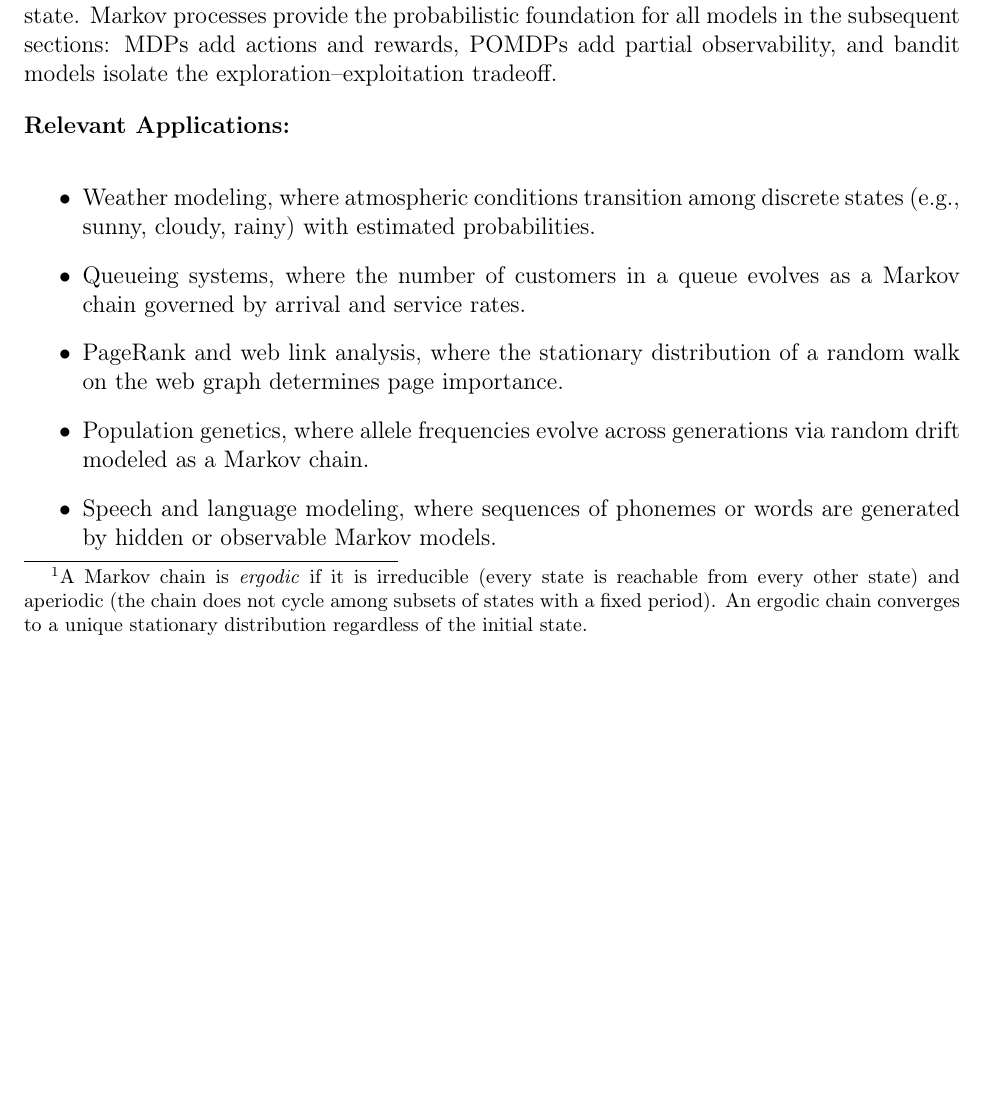
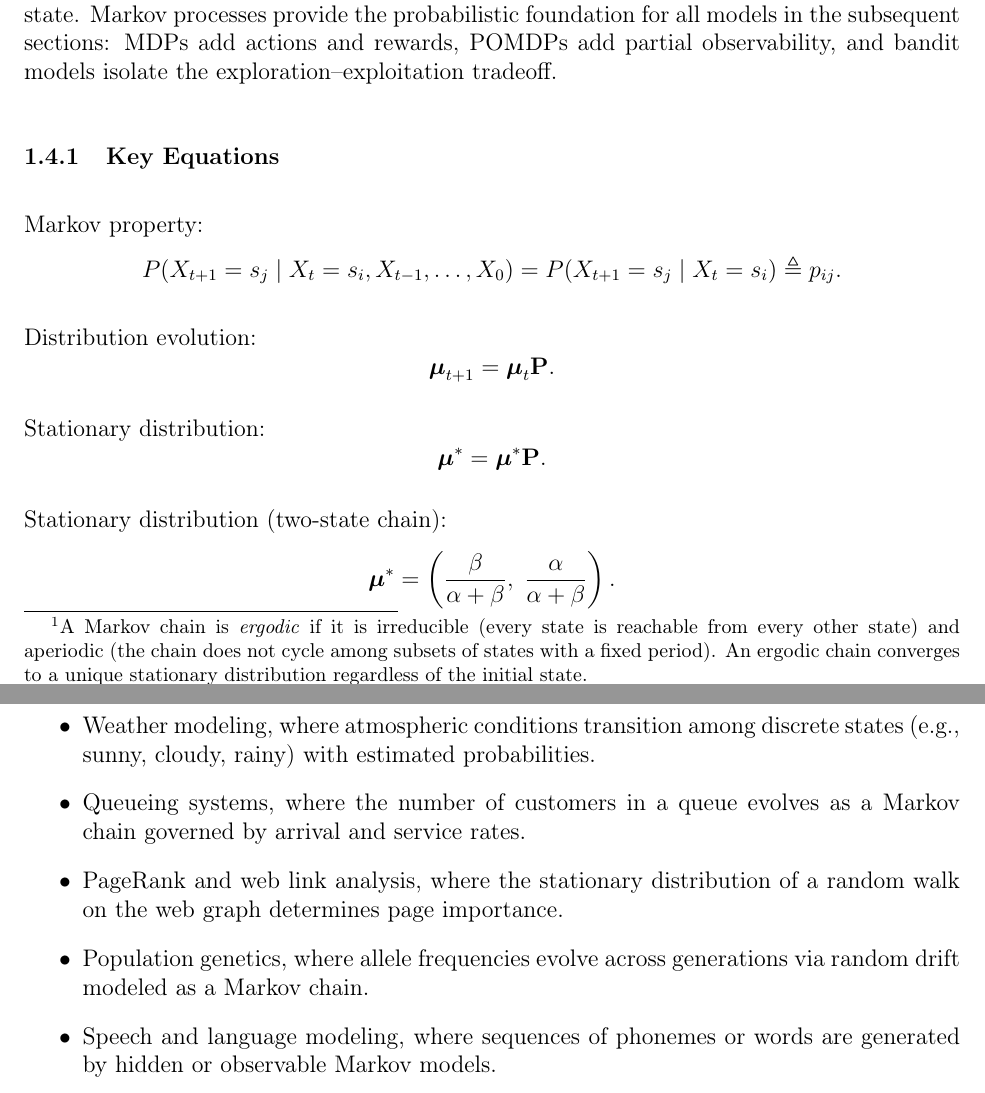
Before and after one commit to GZancewicz/mdps-bandit-overview, a LaTeX document (LaTeX/main.tex): part of page 3 of 32 before the commit and two parts of pages 3 and 4 of 32 after it, the two joined at a grey line, cut so that both start at the same text, the shorter picture padded with empty space. Compiled offline with pdfLaTeX.

Commit message:
Add key equations to each section

```diff
--- a/LaTeX/main.tex
+++ b/LaTeX/main.tex
@@ -112,7 +112,29 @@ Provided $\alpha, \beta > 0$, this chain is ergodic\footnote{A Markov chain is \
 
 A Markov process models a system that transitions randomly among a finite set of states, with the defining property that the future depends only on the present state---not on the path taken to reach it. The transition matrix $\mathbf{P}$ fully characterizes the dynamics, and the distribution over states evolves by left-multiplication: $\boldsymbol{\mu}_{t+1} = \boldsymbol{\mu}_t \mathbf{P}$. Under mild conditions (ergodicity), the chain converges to a unique stationary distribution regardless of the starting state. Markov processes provide the probabilistic foundation for all models in the subsequent sections: MDPs add actions and rewards, POMDPs add partial observability, and bandit models isolate the exploration--exploitation tradeoff.
 
-\textbf{Relevant Applications:}
+\subsubsection{Key Equations}
+
+Markov property:
+\begin{equation*}
+  P(X_{t+1} = s_j \mid X_t = s_i, X_{t-1}, \dots, X_0) = P(X_{t+1} = s_j \mid X_t = s_i) \triangleq p_{ij}.
+\end{equation*}
+
+Distribution evolution:
+\begin{equation*}
+  \boldsymbol{\mu}_{t+1} = \boldsymbol{\mu}_t \mathbf{P}.
+\end{equation*}
+
+Stationary distribution:
+\begin{equation*}
+  \boldsymbol{\mu}^* = \boldsymbol{\mu}^* \mathbf{P}.
+\end{equation*}
+
+Stationary distribution (two-state chain):
+\begin{equation*}
+  \boldsymbol{\mu}^* = \left(\frac{\beta}{\alpha + \beta},\; \frac{\alpha}{\alpha + \beta}\right).
+\end{equation*}
+
+\subsubsection{Relevant Applications}
 \begin{itemize}
   \item Weather modeling, where atmospheric conditions transition among discrete states (e.g., sunny, cloudy, rainy) with estimated probabilities.
   \item Queueing systems, where the number of customers in a queue evolves as a Markov chain governed by arrival and service rates.
```
